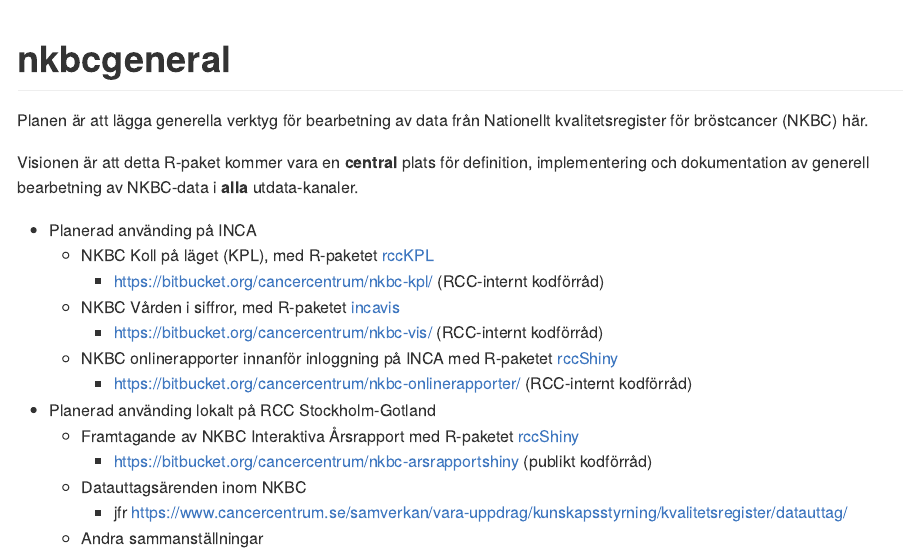
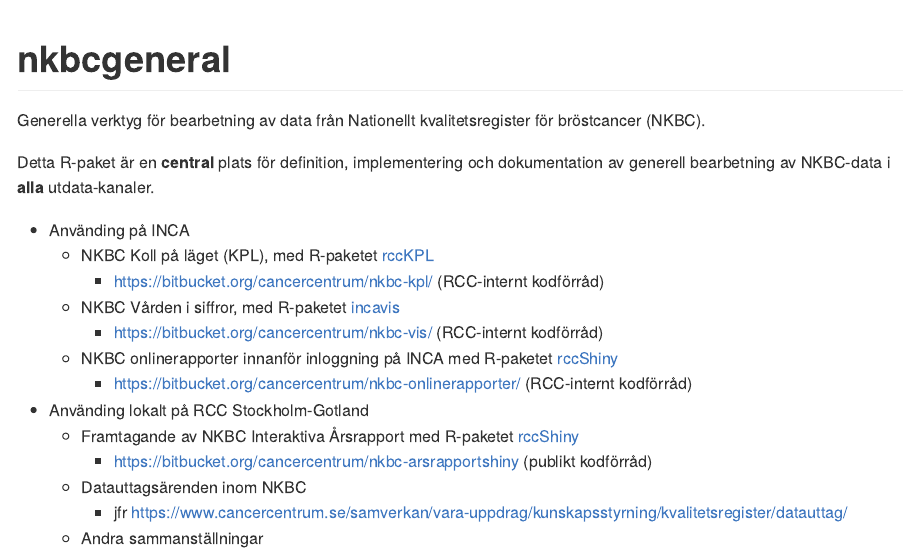
Before and after one commit to oc1lojo/nkbcgeneral, an R Markdown document (README.Rmd): the page in a window 1100 px wide, from its top. The pictures show the output file README.md that the author committed with the source, drawn offline in the style of GitHub; badge pictures from the web are left out.

Commit message:
Ändra tempus i README -- nu används paketet!

```diff
--- a/README.Rmd
+++ b/README.Rmd
@@ -19,11 +19,11 @@
 [![Build Status](https://travis-ci.org/oc1lojo/nkbcgeneral.svg?branch=master)](https://travis-ci.org/oc1lojo/nkbcgeneral)
 [![Build status](https://ci.appveyor.com/api/projects/status/6sejow2uewcd5t03/branch/master?svg=true)](https://ci.appveyor.com/project/oc1lojo/nkbcgeneral/branch/master)
 
-Planen är att lägga generella verktyg för bearbetning av data från Nationellt kvalitetsregister för bröstcancer (NKBC) här.
+Generella verktyg för bearbetning av data från Nationellt kvalitetsregister för bröstcancer (NKBC).
 
-Visionen är att detta R-paket kommer vara en **central** plats för definition, implementering och dokumentation av generell bearbetning av NKBC-data i **alla** utdata-kanaler.
+Detta R-paket är en **central** plats för definition, implementering och dokumentation av generell bearbetning av NKBC-data i **alla** utdata-kanaler.
 
-- Planerad använding på INCA
+- Använding på INCA
   - NKBC Koll på läget (KPL),
     med R-paketet [rccKPL](https://bitbucket.org/cancercentrum/rcckpl)
     - https://bitbucket.org/cancercentrum/nkbc-kpl/ (RCC-internt kodförråd)
@@ -32,7 +32,7 @@
     - https://bitbucket.org/cancercentrum/nkbc-vis/ (RCC-internt kodförråd)
   - NKBC onlinerapporter innanför inloggning på INCA med R-paketet [rccShiny](https://bitbucket.org/cancercentrum/rccshiny)
     - https://bitbucket.org/cancercentrum/nkbc-onlinerapporter/ (RCC-internt kodförråd)
-- Planerad använding lokalt på RCC Stockholm-Gotland
+- Använding lokalt på RCC Stockholm-Gotland
   - Framtagande av NKBC Interaktiva Årsrapport med R-paketet [rccShiny](https://bitbucket.org/cancercentrum/rccshiny)
     - https://bitbucket.org/cancercentrum/nkbc-arsrapportshiny (publikt kodförråd)
   - Datauttagsärenden inom NKBC
```
Also changed, not shown: README.md.
